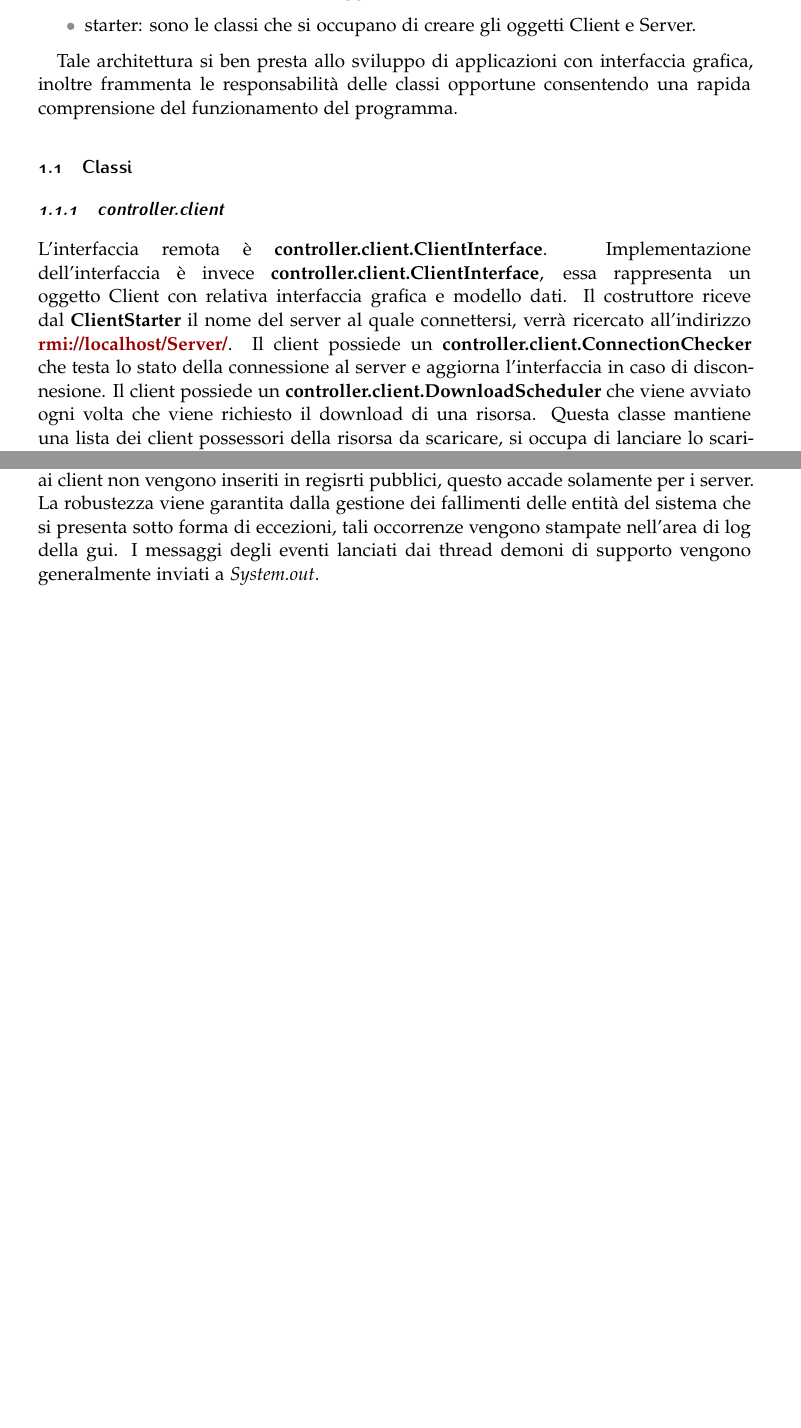
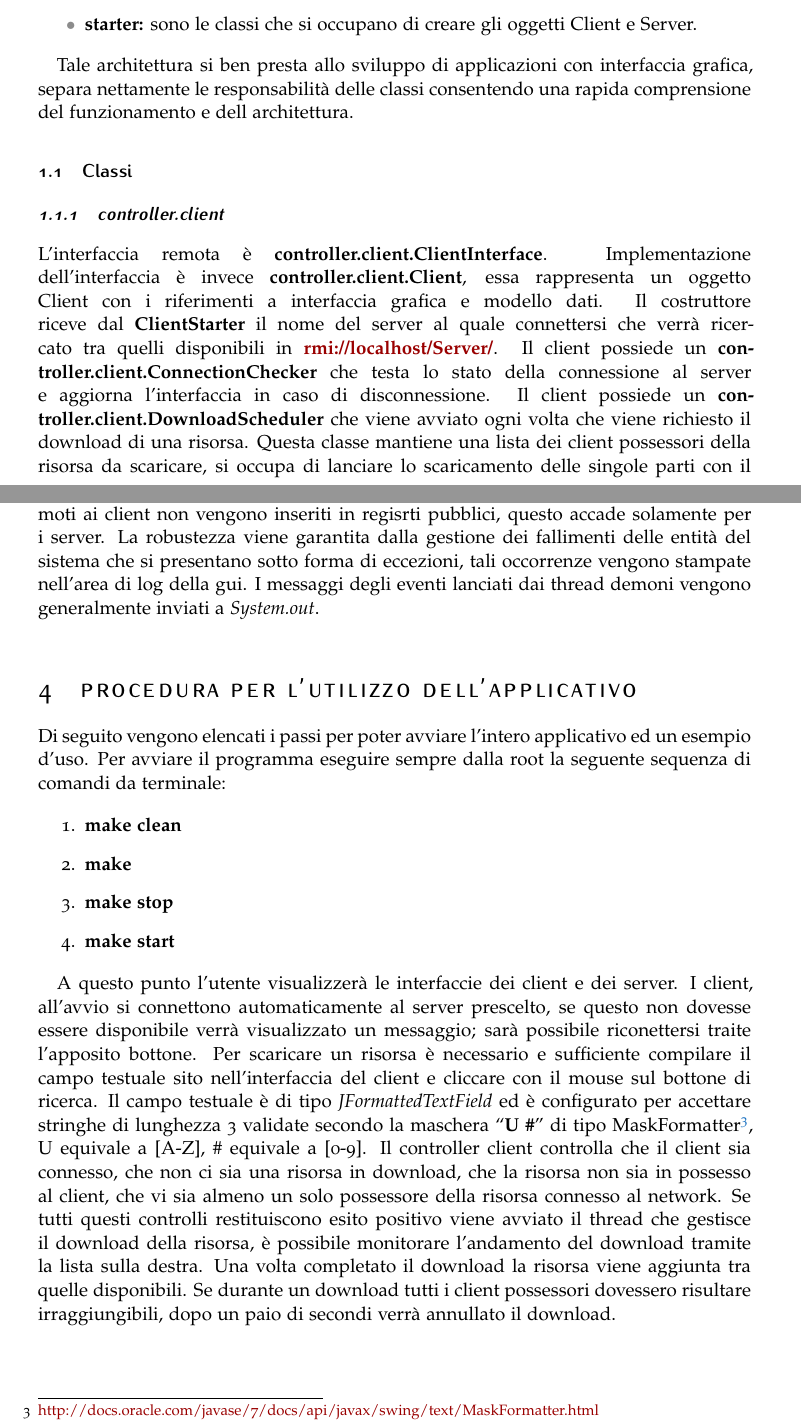
Before and after one commit to enricorotundo/java-p2p-emulator, a LaTeX paper (relazione/relazione.tex): two parts of pages 1 and 3 of 3, joined at a grey line, cut so that both start at the same text, the shorter picture padded with empty space. Compiled offline with pdfLaTeX.

Commit message:
relazione rc

```diff
--- a/relazione/relazione.tex
+++ b/relazione/relazione.tex
@@ -93,7 +93,3 @@ BCOR5mm, % Binding correction
 	L'architettura implementata adersice al pattern architetturale MVC\footnote{\href{http://en.wikipedia.org/wiki/Model–view–controller}{http://en.wikipedia.org/wiki/Model–view–controller}}, si compone dei seguenti packages:
 
 		\begin{itemize}
-			\item controller: contiene le interfaccie e le classi dei controller di Client e Server con relative classi di ``servizio'' come i thread demoni.
-			\item model: rappresenta lo stato dell applicazione. Le classi del model rendono disponibili dei metodi che generano i dati da visualizzare nell'interfaccia tramite oggetti di tipo AbstractListModel. Ogni modifica allo stato dei dati notifica l'accaduto alla view.
-			\item view: contiene le classi dell'interfaccia grafica di Client e Server. Riceve le notifiche di modifica dal model e aggiorna l'interfaccia.
-			\item starter: sono le classi che si occupano di creare gli oggetti Client e Server.
@@ -100,13 +99,14 @@ BCOR5mm, % Binding correction
+			\item \textbf{starter:} sono le classi che si occupano di creare gli oggetti Client e Server.
 		\end{itemize}
 
-	Tale architettura si ben presta allo sviluppo di applicazioni con interfaccia grafica, inoltre frammenta le responsabilità delle classi opportune consentendo una rapida comprensione del funzionamento del programma.
+	Tale architettura si ben presta allo sviluppo di applicazioni con interfaccia grafica, separa nettamente le responsabilità delle classi consentendo una rapida comprensione del funzionamento e dell architettura.
 
 	\subsection{Classi}
 
  		\subsubsection{controller.client}
 
  			L'interfaccia remota è \textbf{controller.client.ClientInterface}.
- 			Implementazione dell'interfaccia è invece \textbf{controller.client.ClientInterface}, essa rappresenta un oggetto Client con relativa interfaccia grafica e modello dati. Il costruttore riceve dal \textbf{ClientStarter} il nome del server al quale connettersi, verrà ricercato all'indirizzo \textbf{\href{rmi://localhost/Server/}{rmi://localhost/Server/}}. Il client possiede un \textbf{controller.client.ConnectionChecker} che testa lo stato della connessione al server e aggiorna l'interfaccia in caso di disconnesione. Il client possiede un \textbf{controller.client.DownloadScheduler} che viene avviato ogni volta che viene richiesto il download di una risorsa. Questa classe mantiene una lista dei client possessori della risorsa da scaricare, si occupa di lanciare lo scaricamento delle singole parti con il livello di concorrenza richiesto dalla specifica. Il download di una singola parte viene affidato ad un \textbf{controller.client.PartDownloader}
+ 			Implementazione dell'interfaccia è invece \textbf{controller.client.Client}, essa rappresenta un oggetto Client con i riferimenti a interfaccia grafica e modello dati. Il costruttore riceve dal \textbf{ClientStarter} il nome del server al quale connettersi che verrà ricercato tra quelli disponibili in \textbf{\href{rmi://localhost/Server/}{rmi://localhost/Server/}}. Il client possiede un \textbf{controller.client.ConnectionChecker} che testa lo stato della connessione al server e aggiorna l'interfaccia in caso di disconnessione. Il client possiede un \textbf{controller.client.DownloadScheduler} che viene avviato ogni volta che viene richiesto il download di una risorsa. Questa classe mantiene una lista dei client possessori della risorsa da scaricare, si occupa di lanciare lo scaricamento delle singole parti con il livello di concorrenza richiesto dalla specifica. Il download di una singola parte viene affidato ad un \textbf{controller.client.PartDownloader}.
 
  		\subsubsection{controller.server}
 
@@ -127,7 +127,7 @@ BCOR5mm, % Binding correction
  			La classe \textbf{view.AbstractBasicFrame} implementa un area di log sincronizzata. I metodi astratti sono lasciati alle diverse implementazioni tra client (\textbf{view.ClientFrame}) e server (\textbf{view.ServerFrame}) con pannelli e componenti diverse.
 
 %----------------------------------------------------------------------------------------
-%	Concorrenza e distribuzione
+%	Concorrenza
 %----------------------------------------------------------------------------------------
 
 \section{Concorrenza}
@@ -137,11 +137,35 @@ BCOR5mm, % Binding correction
 
 	\subsection{Comunicazioni}
 	Le richieste di connessione, disconnessione e ricerca possesori risorse sono tutte protette da sincronizzazione, le prime due sull'oggetto \textit{clientsMonitor} mentre l'ultima su \textit{serversMonitor} a livello di controller, sono ulteriormente sincronizzate a livello model sui rispettivi Vector.
+
+%----------------------------------------------------------------------------------------
+%	Distribuzione
+%----------------------------------------------------------------------------------------
 
 \section{Distribuzione}
 
 	Le parti di risorsa sono scambiate esclusivamente tra client, i server non detengono risorse e non fanno da tramite durante gli scambi; questo è facilmente verificabile chiudendo i server durante uno scambio parti, si noterà che lo scambio proseguirà indistrubato. Le comunicazioni server-client e server-server riguardano solamente riferimenti remoti a oggetti client e/o server, in base alle necessità.
 	I riferimenti remoti ai client non vengono inseriti in regisrti pubblici, questo accade solamente per i server.
-	La robustezza viene garantita dalla gestione dei fallimenti delle entità del sistema che si presenta sotto forma di eccezioni, tali occorrenze vengono stampate nell'area di log della gui. I messaggi degli eventi lanciati dai thread demoni di supporto vengono generalmente inviati a \emph{System.out}.
+	La robustezza viene garantita dalla gestione dei fallimenti delle entità del sistema che si presentano sotto forma di eccezioni, tali occorrenze vengono stampate nell'area di log della gui. I messaggi degli eventi lanciati dai thread demoni vengono generalmente inviati a \emph{System.out}.
+
+%----------------------------------------------------------------------------------------
+%	Procedura
+%----------------------------------------------------------------------------------------
+
+\section{Procedura per l'utilizzo dell'applicativo}
+
+	Di seguito vengono elencati i passi per poter avviare l'intero applicativo ed un esempio d'uso.
+	Per avviare il programma eseguire sempre dalla root la seguente sequenza di comandi da terminale:
+
+		\begin{enumerate}
+			\item  \textbf{make clean}
+			\item  \textbf{make}
+			\item  \textbf{make stop}
+			\item  \textbf{make start}
+		\end{enumerate}
+
+	A questo punto l'utente visualizzerà le interfaccie dei client e dei server. I client, all'avvio si connettono automaticamente al server prescelto, se questo non dovesse essere disponibile verrà visualizzato un messaggio; sarà possibile riconettersi traite l'apposito bottone.
+	Per scaricare un risorsa è necessario e sufficiente compilare il campo testuale sito nell'interfaccia del client e cliccare con il mouse sul bottone di ricerca. Il campo testuale è di tipo \emph{JFormattedTextField} ed è configurato per accettare stringhe di lunghezza 3 validate secondo la maschera ``\textbf{U \#}''  di tipo  MaskFormatter\footnote{\href{http://docs.oracle.com/javase/7/docs/api/javax/swing/text/MaskFormatter.html}{http://docs.oracle.com/javase/7/docs/api/javax/swing/text/MaskFormatter.html}}, U equivale a [A-Z], \# equivale a [0-9].
+	Il controller client controlla che il client sia connesso, che non ci sia una risorsa in download, che la risorsa non sia in possesso al client, che vi sia almeno un solo possessore della risorsa connesso al network. Se tutti questi controlli restituiscono esito positivo viene avviato il thread che gestisce il download della risorsa, è possibile monitorare l'andamento del download tramite la lista sulla destra. Una volta completato il download la risorsa viene aggiunta tra quelle disponibili. Se durante un download tutti i client possessori dovessero risultare irraggiungibili, dopo un paio di secondi verrà annullato il download.
 
 \end{document}
```
Also changed, not shown: relazione/relazione.pdf, relazione/relazione.tex (9 more changed lines), 4 other files.
